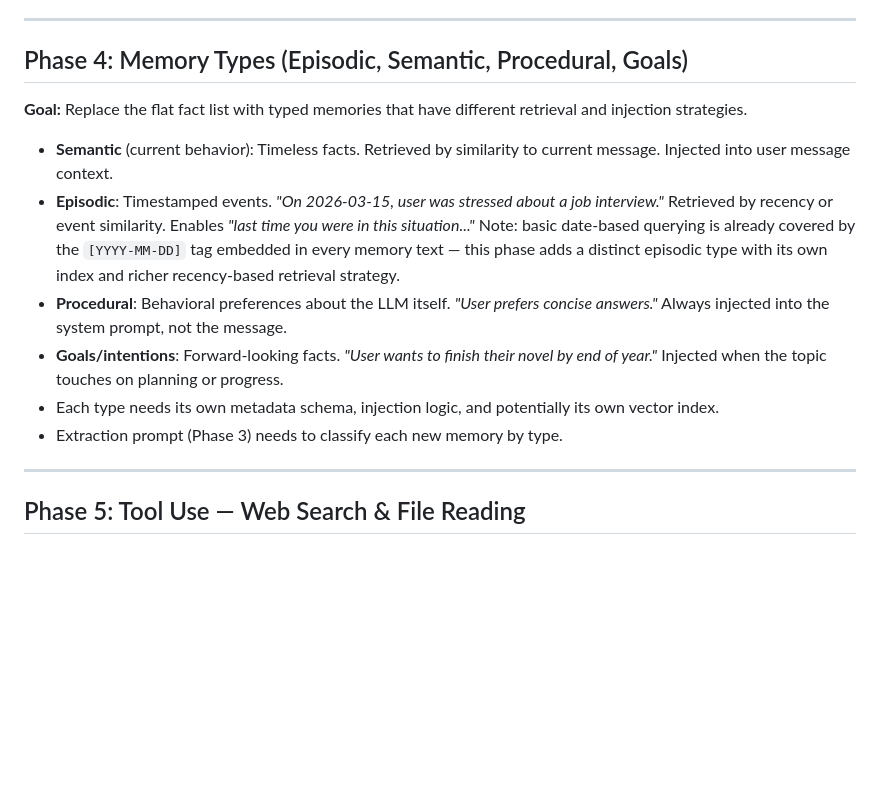
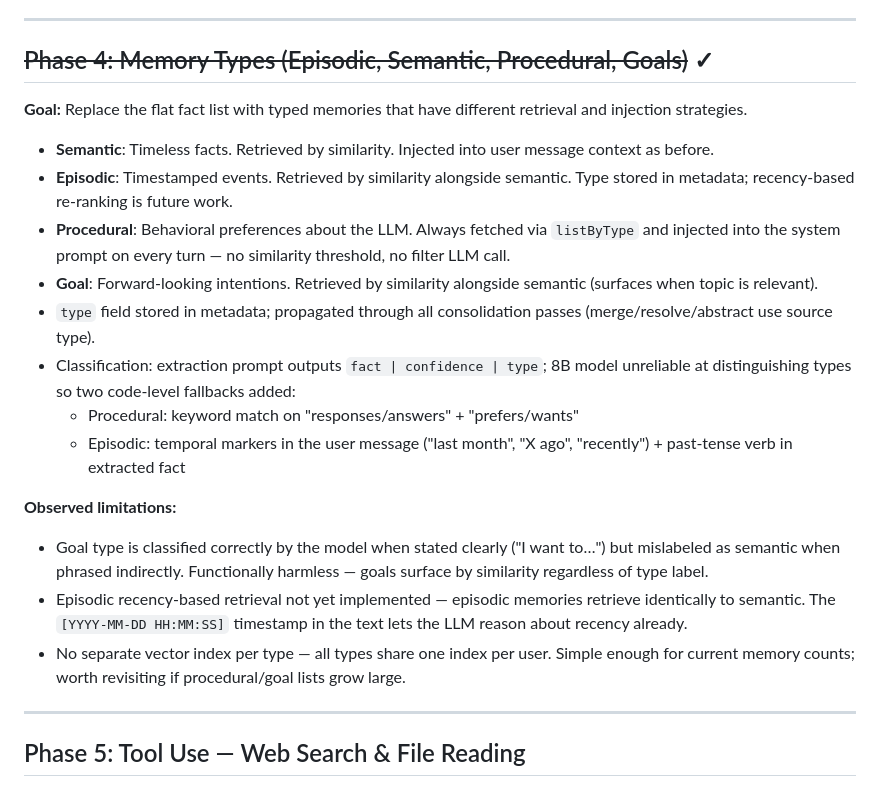
Before and after one commit to GandalfTheBlu/mindful, a Markdown page: PLAN.md, the part around the change. Rendered like a GitHub page; blank space fills up the shorter version.

Commit message:
Update PLAN.md: Phase 4 marked complete
Co-Authored-By: Claude Sonnet 4.6 <noreply@anthropic.com>

```diff
--- a/PLAN.md
+++ b/PLAN.md
@@ -62,16 +62,23 @@
 
 ---
 
-## Phase 4: Memory Types (Episodic, Semantic, Procedural, Goals)
+## ~~Phase 4: Memory Types (Episodic, Semantic, Procedural, Goals)~~ ✓
 
 **Goal:** Replace the flat fact list with typed memories that have different retrieval and injection strategies.
 
-- **Semantic** (current behavior): Timeless facts. Retrieved by similarity to current message. Injected into user message context.
-- **Episodic**: Timestamped events. *"On 2026-03-15, user was stressed about a job interview."* Retrieved by recency or event similarity. Enables *"last time you were in this situation..."* Note: basic date-based querying is already covered by the `[YYYY-MM-DD]` tag embedded in every memory text — this phase adds a distinct episodic type with its own index and richer recency-based retrieval strategy.
-- **Procedural**: Behavioral preferences about the LLM itself. *"User prefers concise answers."* Always injected into the system prompt, not the message.
-- **Goals/intentions**: Forward-looking facts. *"User wants to finish their novel by end of year."* Injected when the topic touches on planning or progress.
-- Each type needs its own metadata schema, injection logic, and potentially its own vector index.
-- Extraction prompt (Phase 3) needs to classify each new memory by type.
+- **Semantic**: Timeless facts. Retrieved by similarity. Injected into user message context as before.
+- **Episodic**: Timestamped events. Retrieved by similarity alongside semantic. Type stored in metadata; recency-based re-ranking is future work.
+- **Procedural**: Behavioral preferences about the LLM. Always fetched via `listByType` and injected into the system prompt on every turn — no similarity threshold, no filter LLM call.
+- **Goal**: Forward-looking intentions. Retrieved by similarity alongside semantic (surfaces when topic is relevant).
+- `type` field stored in metadata; propagated through all consolidation passes (merge/resolve/abstract use source type).
+- Classification: extraction prompt outputs `fact | confidence | type`; 8B model unreliable at distinguishing types so two code-level fallbacks added:
+  - Procedural: keyword match on "responses/answers" + "prefers/wants"
+  - Episodic: temporal markers in the user message ("last month", "X ago", "recently") + past-tense verb in extracted fact
+
+**Observed limitations:**
+- Goal type is classified correctly by the model when stated clearly ("I want to…") but mislabeled as semantic when phrased indirectly. Functionally harmless — goals surface by similarity regardless of type label.
+- Episodic recency-based retrieval not yet implemented — episodic memories retrieve identically to semantic. The `[YYYY-MM-DD HH:MM:SS]` timestamp in the text lets the LLM reason about recency already.
+- No separate vector index per type — all types share one index per user. Simple enough for current memory counts; worth revisiting if procedural/goal lists grow large.
 
 ---
 
```
